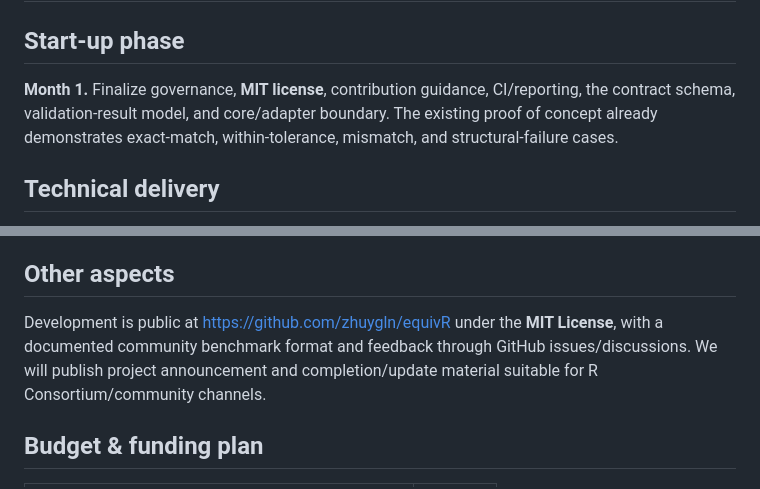
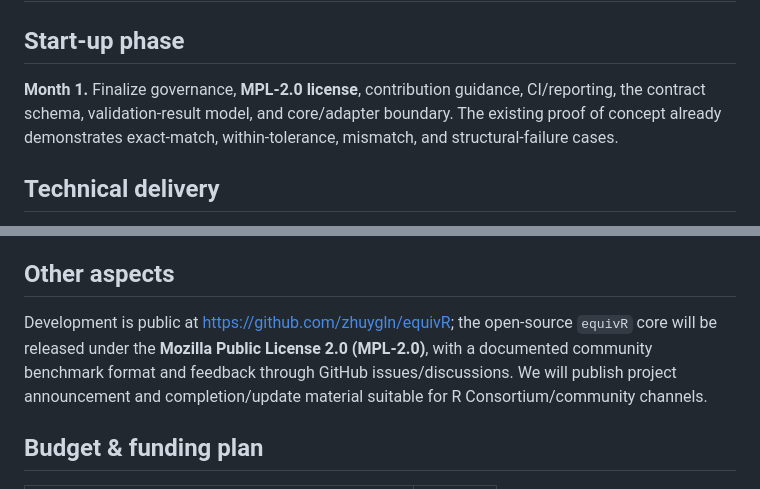
Before and after one commit to zhuygln/equivR, a Markdown page: proposal/equivR_ISC_2026-2_proposal.md, 2 parts joined by grey strips. Drawn GitHub-style.

Commit message:
Switch proposal license references from MIT to MPL-2.0
Co-Authored-By: Claude Opus 5.5 <noreply@anthropic.com>
Claude-Session: https://claude.ai/code/session_01V7dU36KEG8uqxYkzEBq44T

```diff
--- a/proposal/equivR_ISC_2026-2_proposal.md
+++ b/proposal/equivR_ISC_2026-2_proposal.md
@@ -170,7 +170,7 @@ Any proprietary model API costs used during development or evaluation will be se
 
 ## Start-up phase
 
-**Month 1.** Finalize governance, **MIT license**, contribution guidance, CI/reporting, the contract schema, validation-result model, and core/adapter boundary. The existing proof of concept already demonstrates exact-match, within-tolerance, mismatch, and structural-failure cases.
+**Month 1.** Finalize governance, **MPL-2.0 license**, contribution guidance, CI/reporting, the contract schema, validation-result model, and core/adapter boundary. The existing proof of concept already demonstrates exact-match, within-tolerance, mismatch, and structural-failure cases.
 
 ## Technical delivery
 
@@ -186,7 +186,7 @@ Any proprietary model API costs used during development or evaluation will be se
 
 ## Other aspects
 
-Development is public at <https://github.com/zhuygln/equivR> under the **MIT License**, with a documented community benchmark format and feedback through GitHub issues/discussions. We will publish project announcement and completion/update material suitable for R Consortium/community channels.
+Development is public at <https://github.com/zhuygln/equivR>; the open-source `equivR` core will be released under the **Mozilla Public License 2.0 (MPL-2.0)**, with a documented community benchmark format and feedback through GitHub issues/discussions. We will publish project announcement and completion/update material suitable for R Consortium/community channels.
 
 ## Budget & funding plan
 
```
